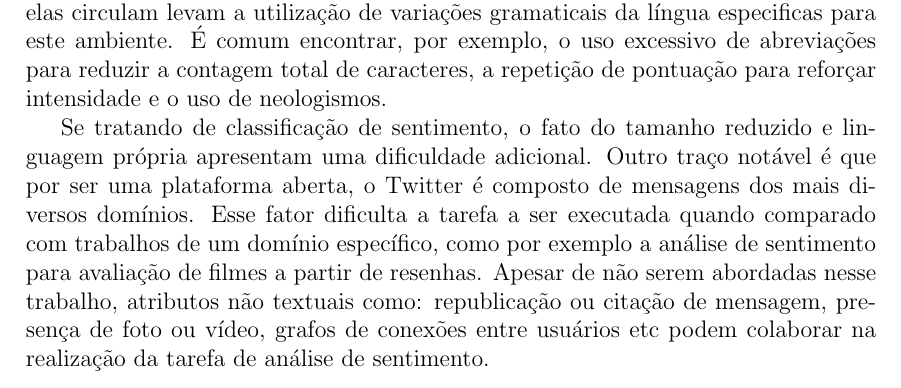
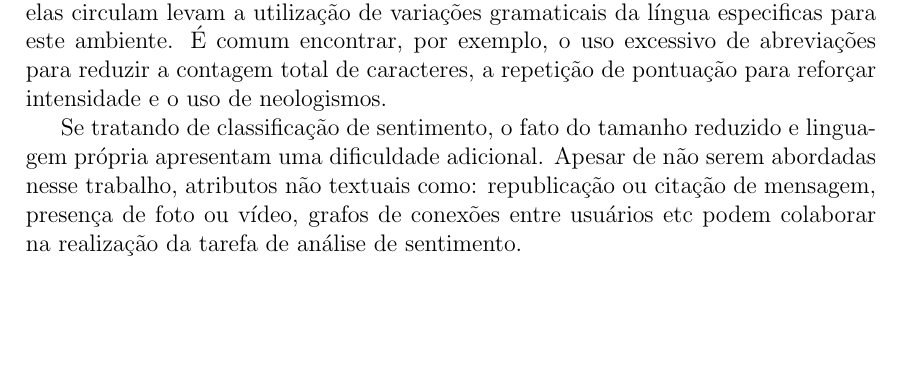
Before and after one commit to brenoarosa/projeto_final, a LaTeX book (Principal.tex, which reads contexto.tex): part of page 20 of 53, cut so that both start at the same text, the shorter picture padded with empty space. Compiled offline with pdfLaTeX; a LaTeX package or settings file that is missing is left out; a missing bibliography style is replaced by a similar one.

Commit message:
Removes duplication of difficulties

```diff
--- a/contexto.tex
+++ b/contexto.tex
@@ -185,8 +185,5 @@ de pontuação para reforçar intensidade e o uso de neologismos.
 
 Se tratando de classificação de sentimento, o fato do tamanho reduzido e linguagem própria apresentam uma dificuldade
 adicional.
-Outro traço notável é que por ser uma plataforma aberta, o Twitter é composto de mensagens dos mais diversos domínios.
-Esse fator dificulta a tarefa a ser executada quando comparado com trabalhos de um domínio específico, como por exemplo
-a análise de sentimento para avaliação de filmes a partir de resenhas.
 Apesar de não serem abordadas nesse trabalho, atributos não textuais como: republicação ou citação de mensagem, presença
 de foto ou vídeo, grafos de conexões entre usuários etc podem colaborar na realização da tarefa de análise de sentimento.
```
Also changed, not shown: projeto_final.pdf.
